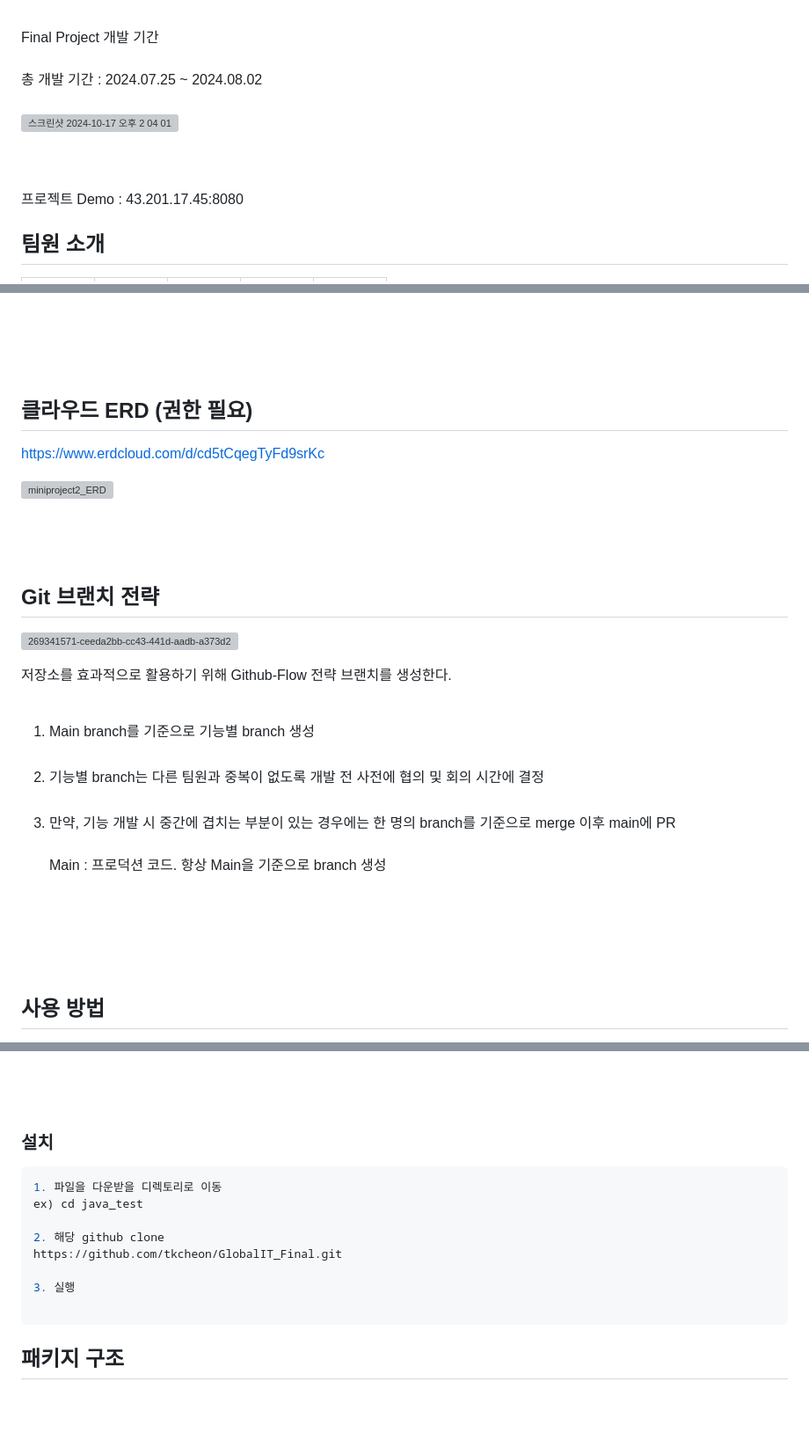
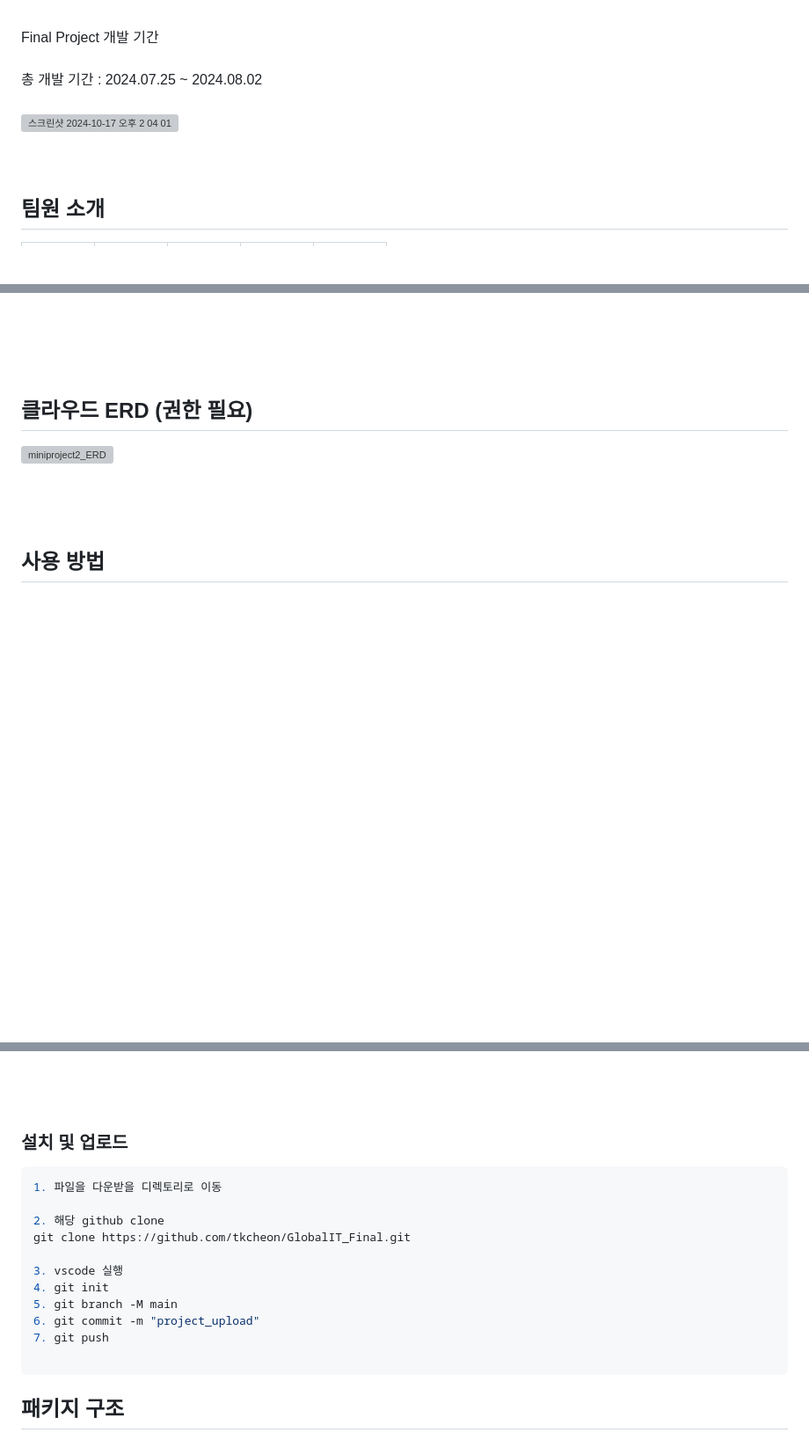
Before and after one commit to tkcheon/GlobalIT_mini2, a Markdown page: README.md, 3 parts joined by grey strips. Shown at 88% size. GitHub-like rendering; blank space fills up the shorter version; grey boxes are pictures that could not be loaded.

````diff
--- a/README.md
+++ b/README.md
@@ -68,7 +68,6 @@ Final Project 개발 기간<br><br>
 <br>
 <br>
 
-프로젝트 Demo : 43.201.17.45:8080
 ## 팀원 소개
 
 |팀장| 팀원 1     | 팀원 2      | 팀원 3      | 팀원 4      |
@@ -81,22 +80,8 @@ Final Project 개발 기간<br><br>
 <br>
 
 ## 클라우드 ERD (권한 필요)
-https://www.erdcloud.com/d/cd5tCqegTyFd9srKc
 
 ![miniproject2_ERD](https://github.com/user-attachments/assets/1c382119-6726-4fa4-86e0-719ebe35ba74)
-<br>
-<br>
-<br>
-<br>
-## Git 브랜치 전략
-![269341571-ceeda2bb-cc43-441d-aadb-a373d2e53c33](https://github.com/user-attachments/assets/5eb190ce-eff2-47df-94ad-1a056969cd55)
-
-저장소를 효과적으로 활용하기 위해 Github-Flow 전략 브랜치를 생성한다.<br><br>
-
-1. Main branch를 기준으로 기능별 branch 생성<br><br>
-2. 기능별 branch는 다른 팀원과 중복이 없도록 개발 전 사전에 협의 및 회의 시간에 결정 <br><br>
-3. 만약, 기능 개발 시 중간에 겹치는 부분이 있는 경우에는 한 명의 branch를 기준으로 merge 이후 main에 PR <br><br>
-Main : 프로덕션 코드. 항상 Main을 기준으로 branch 생성<br>
 <br>
 <br>
 <br>
@@ -114,16 +99,19 @@ Main : 프로덕션 코드. 항상 Main을 기준으로 branch 생성<br>
 <br>
 <br>
 
-### 설치
+### 설치 및 업로드
 
 ```bash
 1. 파일을 다운받을 디렉토리로 이동
-ex) cd java_test
 
 2. 해당 github clone
-https://github.com/tkcheon/GlobalIT_Final.git
+git clone https://github.com/tkcheon/GlobalIT_Final.git
 
-3. 실행
+3. vscode 실행
+4. git init
+5. git branch -M main
+6. git commit -m "project_upload"
+7. git push
 
 ```
 
````
